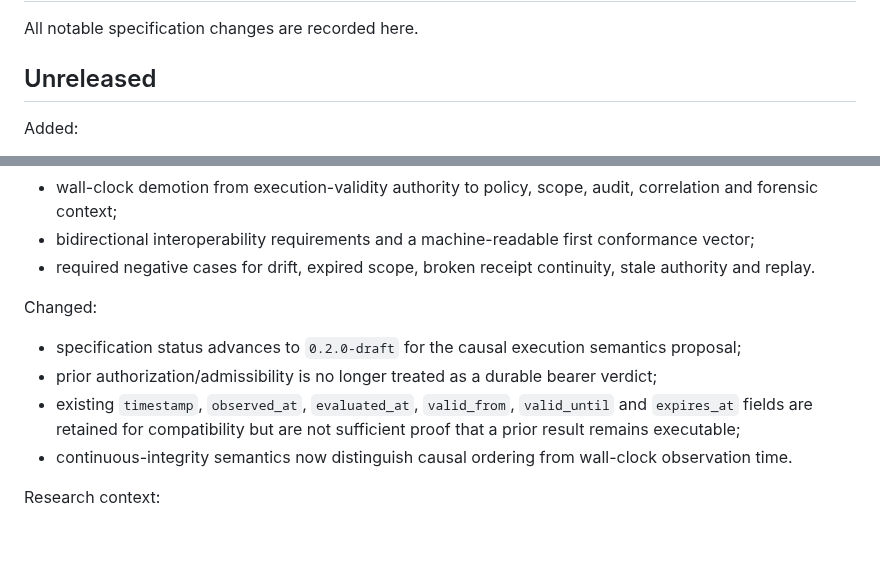
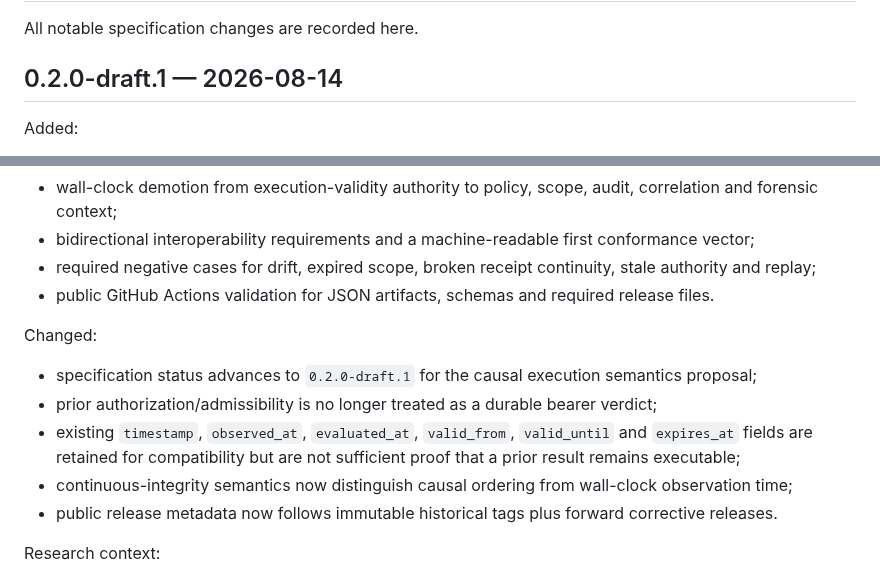
Before and after one commit to nsolland/reht-standard, a Markdown page: CHANGELOG.md, 2 parts joined by grey strips. Drawn GitHub-style; blank space fills up the shorter version.

Commit message:
release: prepare v0.2.0-draft.1 changelog

```diff
--- a/CHANGELOG.md
+++ b/CHANGELOG.md
@@ -2,7 +2,7 @@
 
 All notable specification changes are recorded here.
 
-## Unreleased
+## 0.2.0-draft.1 — 2026-08-14
 
 Added:
 
@@ -18,14 +18,16 @@ Added:
 - execution-time independent re-derivation requirement;
 - wall-clock demotion from execution-validity authority to policy, scope, audit, correlation and forensic context;
 - bidirectional interoperability requirements and a machine-readable first conformance vector;
-- required negative cases for drift, expired scope, broken receipt continuity, stale authority and replay.
+- required negative cases for drift, expired scope, broken receipt continuity, stale authority and replay;
+- public GitHub Actions validation for JSON artifacts, schemas and required release files.
 
 Changed:
 
-- specification status advances to `0.2.0-draft` for the causal execution semantics proposal;
+- specification status advances to `0.2.0-draft.1` for the causal execution semantics proposal;
 - prior authorization/admissibility is no longer treated as a durable bearer verdict;
 - existing `timestamp`, `observed_at`, `evaluated_at`, `valid_from`, `valid_until` and `expires_at` fields are retained for compatibility but are not sufficient proof that a prior result remains executable;
-- continuous-integrity semantics now distinguish causal ordering from wall-clock observation time.
+- continuous-integrity semantics now distinguish causal ordering from wall-clock observation time;
+- public release metadata now follows immutable historical tags plus forward corrective releases.
 
 Research context:
 
```
